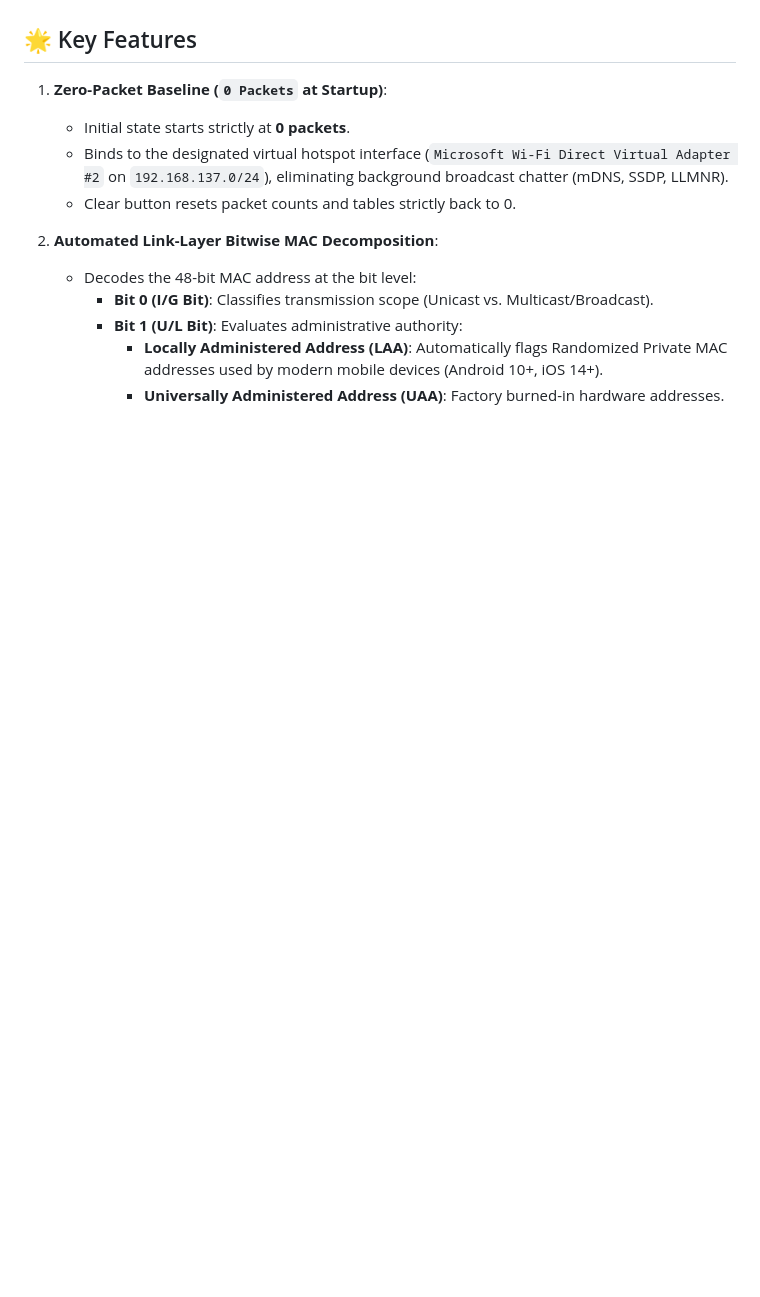
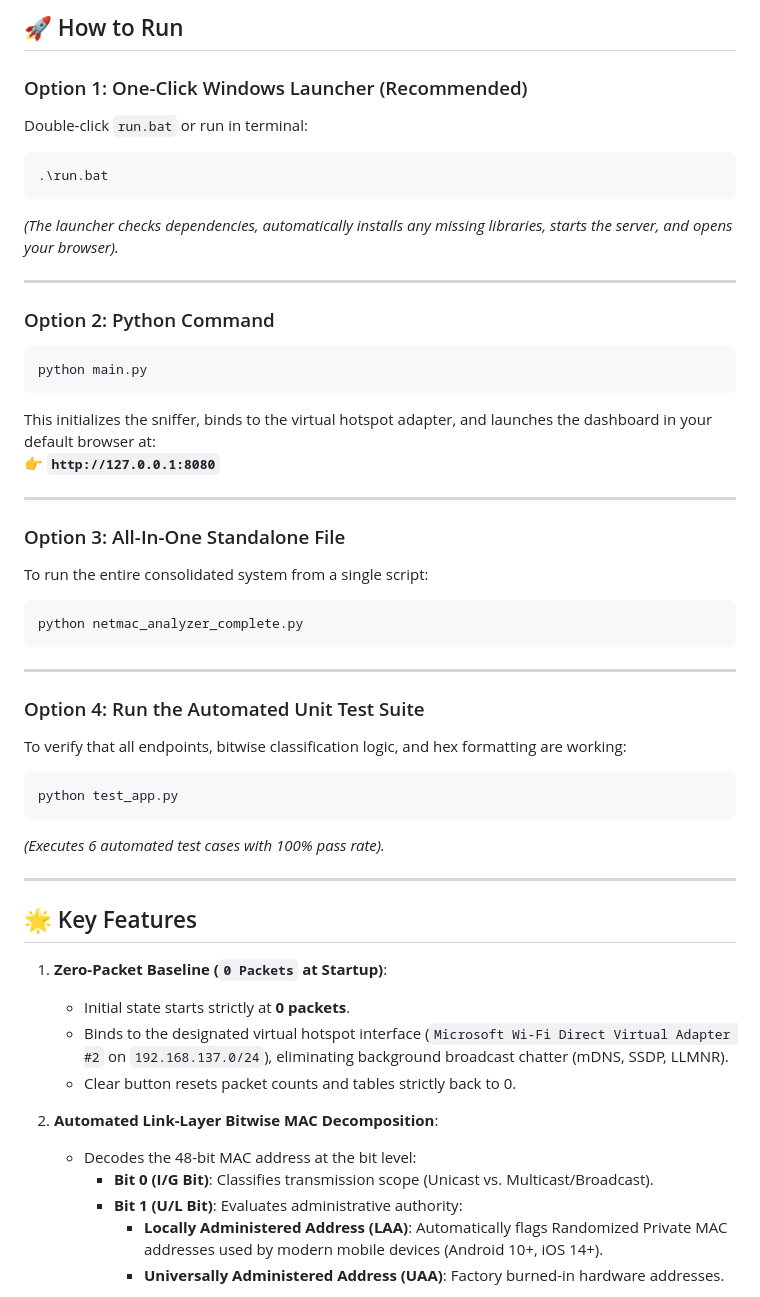
Before and after one commit to jayadhanush871/NETMAC-ANALYZER-MAC-SNIFFER, a Markdown page: README.md, the part around one of its changes. Drawn GitHub-style; blank space fills up the shorter version.

Commit message:
Update README.md with detailed installation and requirements setup guide

````diff
--- a/README.md
+++ b/README.md
@@ -4,3 +69,39 @@
+## 🚀 How to Run
+
+### Option 1: One-Click Windows Launcher (Recommended)
+Double-click `run.bat` or run in terminal:
+```powershell
+.\run.bat
+```
+*(The launcher checks dependencies, automatically installs any missing libraries, starts the server, and opens your browser).*
+
+---
+
+### Option 2: Python Command
+```powershell
+python main.py
+```
+This initializes the sniffer, binds to the virtual hotspot adapter, and launches the dashboard in your default browser at:
+👉 **`http://127.0.0.1:8080`**
+
+---
+
+### Option 3: All-In-One Standalone File
+To run the entire consolidated system from a single script:
+```powershell
+python netmac_analyzer_complete.py
+```
+
+---
+
+### Option 4: Run the Automated Unit Test Suite
+To verify that all endpoints, bitwise classification logic, and hex formatting are working:
+```powershell
+python test_app.py
+```
+*(Executes 6 automated test cases with 100% pass rate).*
+
+---
 
 ## 🌟 Key Features
 
````
Also changed, not shown: other parts of README.md (+67 -29 lines).
